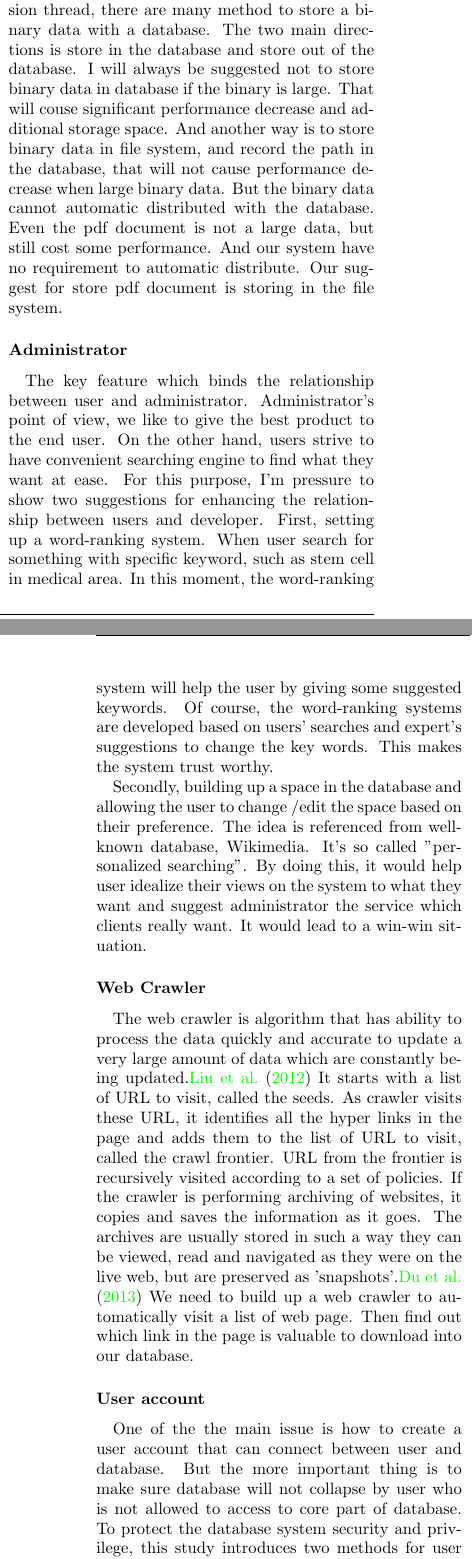
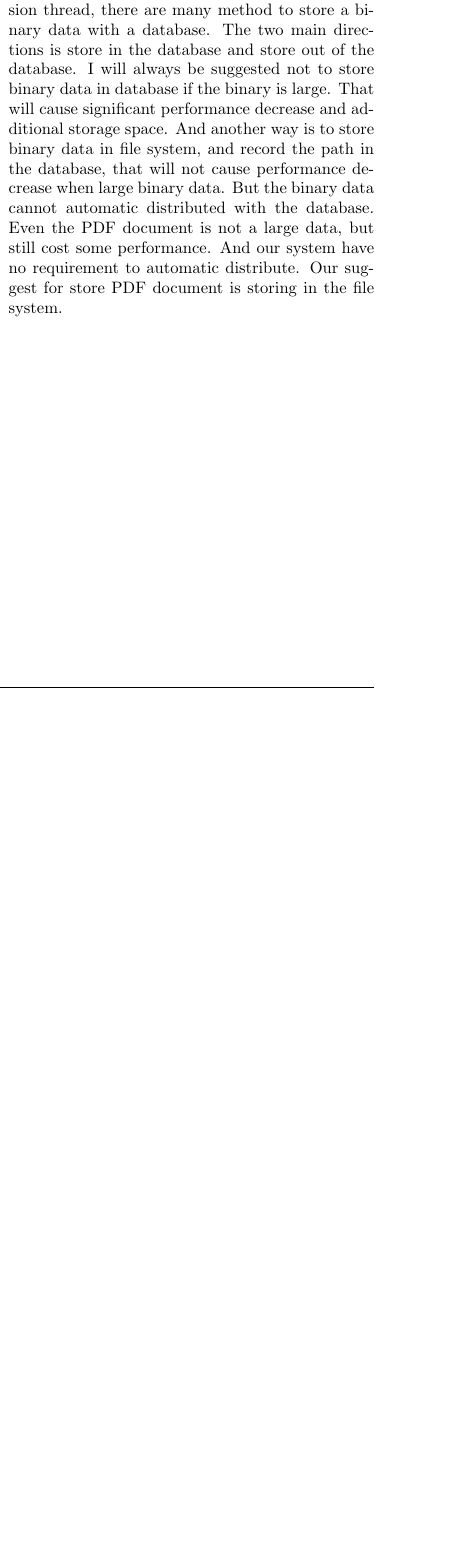
Before and after one commit to josechang/sciinfo, a LaTeX document (Report/Main.tex, which reads Report/Background_Wolverine.tex): two parts of the columns of pages 2 and 3 of 17 before the commit and part of one column of page 2 of 16 after it, the two joined at a grey line, cut so that both start at the same text, the shorter picture padded with empty space. Compiled offline with pdfLaTeX.

```diff
--- a/Report/Background_Wolverine.tex
+++ b/Report/Background_Wolverine.tex
@@ -47,32 +42,10 @@
 
 And graph database have also some disadvantages, relational database are typically faster at performing the same operation on large numbers of data elements. Finally, we want to take one example of graph database: AllegroGraph.
 
-Because of our lack of the experience of building a database, we think it is important for us to choose a database which is easy to learn and convenience to solve problems we may encounter. Furthermore, it seems relational database is the most capable database which can handle large data among them. Therefore, relational database is our choice.
-
-\subsubsection*{Method to Store PDF Document}
-Acording to many database website and discussion thread, there are many method to store a binary data with a database. The two main directions is store in the database and store out of the database. I will always be suggested not to store binary data in database if the binary is large. That will couse significant performance decrease and additional storage space. And another way is to store binary data in file system, and record the path in the database, that will not cause performance decrease when large binary data. But the binary data cannot automatic distributed with the database. Even the pdf document is not a large data, but still cost some performance. And our system have no requirement to automatic distribute. Our suggest for store pdf document is storing in the file system.
-
-\subsubsection*{Administrator}
-The key feature which binds the relationship between user and administrator. Administrator's point of view, we like to give the best product to the end user. On the other hand, users strive to have convenient searching engine to find what they want at ease. For this purpose, I'm pressure to show two suggestions for enhancing the relationship between users and developer. First, setting up a word-ranking system. When user search for something with specific keyword, such as stem cell in medical area. In this moment, the word-ranking system will help the user by giving some suggested keywords. Of course, the word-ranking systems are developed based on users' searches and expert's suggestions to change the key words. This makes the system trust worthy.
-
-Secondly, building up a space in the database and allowing the user to change /edit the space based on their preference. The idea is referenced from well-known database, Wikimedia. It's so called "personalized searching".  By doing this, it would help user idealize their views on the system to what they want and suggest administrator the service which clients really want. It would lead to a win-win situation.
+Because of our lack of the experience of building a database, we think it is important for us to choose a database which is easy to learn and convenience to solve problems we may encounter. Furthermore, it seems relational database is the most capable database which can handle large data among them. Therefore, relational database is our choice.\\
 
 
-\subsubsection*{Web Crawler}
-The web crawler is algorithm that has ability to process the data quickly and accurate to update a very large amount of data which are constantly being updated.\cite{Liu2012} It starts with a list of URL to visit, called the seeds. As crawler visits these URL, it identifies all the hyper links in the page and adds them to the list of URL to visit, called the crawl frontier. URL from the frontier is recursively visited according to a set of policies. If the crawler is performing archiving of websites, it copies and saves the information as it goes. The archives are usually stored in such a way they can be viewed, read and navigated as they were on the live web, but are preserved as 'snapshots'.\cite{Du2013} We need to build up a web crawler to automatically visit a list of web page. Then find out which link in the page is valuable to download into our database.
-
-
-\subsubsection*{User account}
-One of the the main issue is how to create a user account that can connect between user and database. But the more important thing is to make sure database will not collapse by user who is not allowed to access to core part of database.
- To protect the database system security and privilege, this study introduces two methods for user account, principle of least privilege and role-based access control respectively. The principle of least privilege, also known as the principle of minimal privilege, means giving a user account only those those privileges which are essential to that user's work \cite{PrincipleLeastPrivilege}. The role-based access control is a policy neutral access control mechanism defined around privileges and roles. It can implement discretionary access control (DAC) or mandatory access control (MAC). The role-based access control is very easy to do user assignments as the components of this policy, such as role-permissions, etc. That is why it sometimes referred to as role-based security \cite{RoleBasedAccessControl}. The information and resources would not in danger due to these two methods will filter user depend on their authority and only allow the legitimate user to access.
-
-
-\subsubsection*{User Interface}
-Understanding the types of visualizations people create by themselves for personal use. As part of this recent direction, we have studied a large collection of whiteboards in a research institution, where people make active use of combinations of words, diagrams and various types of visuals to help them further their thought processes. Our goal is to arrive at a better understanding of the nature of visuals that are created spontaneously during brainstorming, thinking, communicating, and general problem solving on whiteboards.\cite{Blascheck2016} We use the qualitative approaches of open coding, interviewing, and affinity diagramming to explore the use of recognizable and novel visuals, and the interplay between visualization and diagrammatic elements with words, numbers and labels. We discuss the potential implications of our findings on in- formation visualization design. Combining the advantage of visual thinking new standard of data processing, that visual nature of computers can challenge the first generation of hackers, An icon is an image, picture, or symbol representing a concept.\cite{Szpunar2010}
-
-
-\subsubsection*{Data Storage and Search Methods}
-The organization of data inside a database management system(DBMS) and retrieval methods is based on the database storage structure such as tables and indexes. There are several types of database storage structure such as XML, a textual data format. This advantage is self-describing and flexible in organizing data.\cite{ISI:000253400700005}Several considerations of data storage include right space allocation techniques, data compression techniques (if necessary), security and encryption and the access path to retrieve the data. Therefore, DBMS software will provide some method to optimize and minimum storage space of a database.
+According to many database website and discussion thread, there are many method to store a binary data with a database. The two main directions is store in the database and store out of the database. I will always be suggested not to store binary data in database if the binary is large. That will cause significant performance decrease and additional storage space. And another way is to store binary data in file system, and record the path in the database, that will not cause performance decrease when large binary data. But the binary data cannot automatic distributed with the database. Even the PDF document is not a large data, but still cost some performance. And our system have no requirement to automatic distribute. Our suggest for store PDF document is storing in the file system.
 
 \begin{figure*}[h]
 	\begin{center}
```
Also changed, not shown: Report/Background_Wolverine.tex (11 more changed lines).
